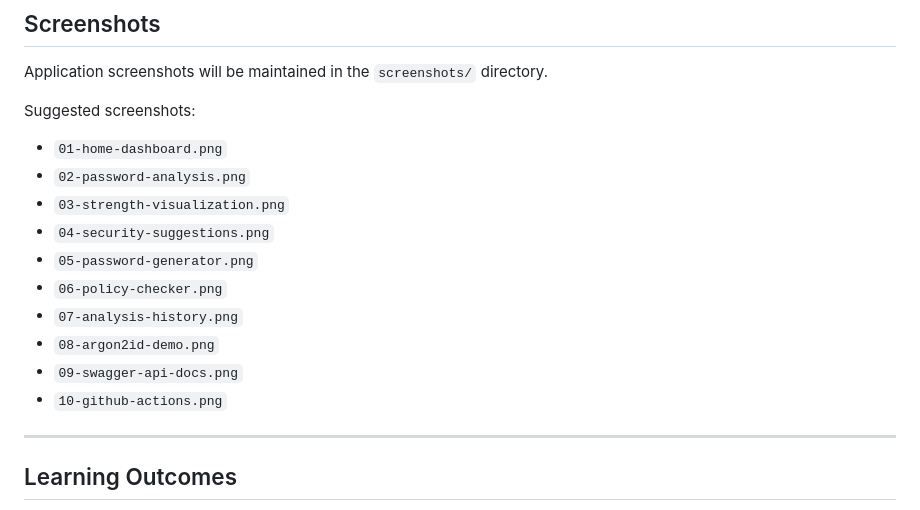
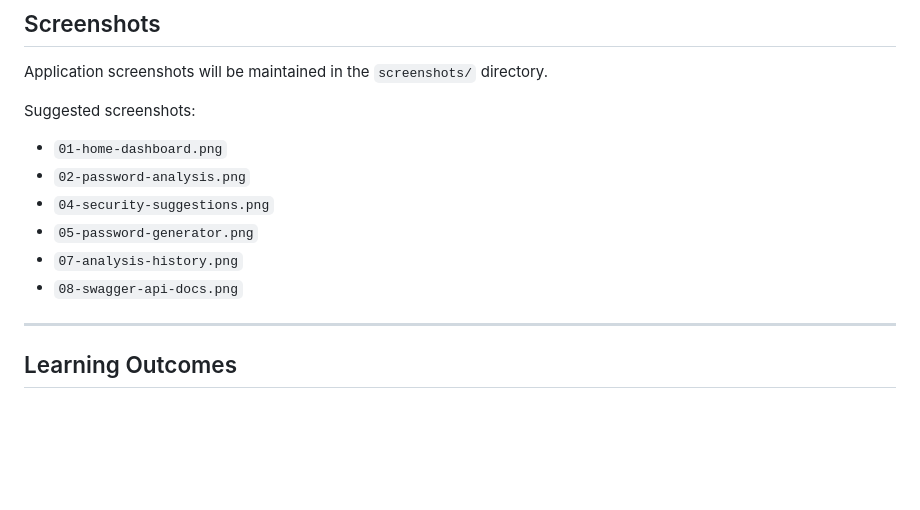
Before and after one commit to ayushkrdubey-23/Password-Strength-Analyzer-Security-Tool, a Markdown page: README.md, the part around the change. Drawn GitHub-style; blank space fills up the shorter version.

```diff
--- a/README.md
+++ b/README.md
@@ -340,14 +340,10 @@ Suggested screenshots:
 
 - `01-home-dashboard.png`
 - `02-password-analysis.png`
-- `03-strength-visualization.png`
 - `04-security-suggestions.png`
 - `05-password-generator.png`
-- `06-policy-checker.png`
 - `07-analysis-history.png`
-- `08-argon2id-demo.png`
-- `09-swagger-api-docs.png`
-- `10-github-actions.png`
+- `08-swagger-api-docs.png`
 
 ---
 
```
